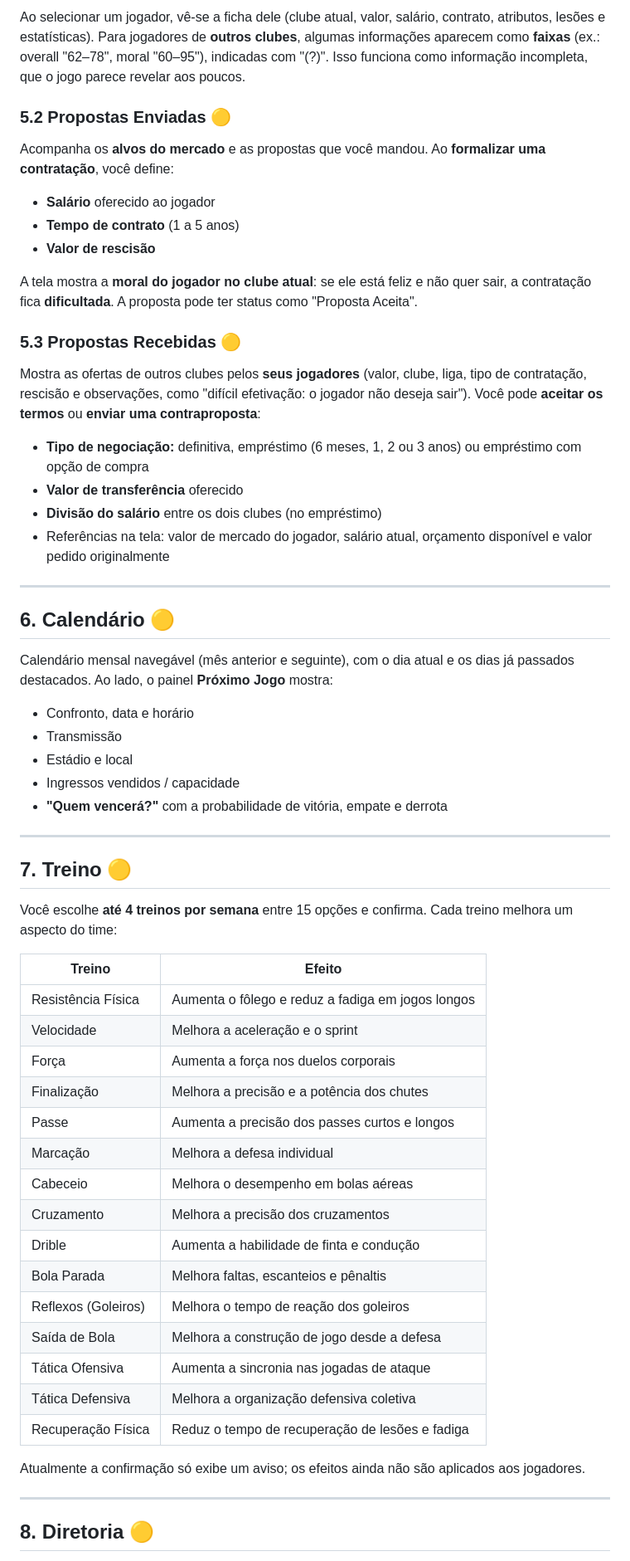
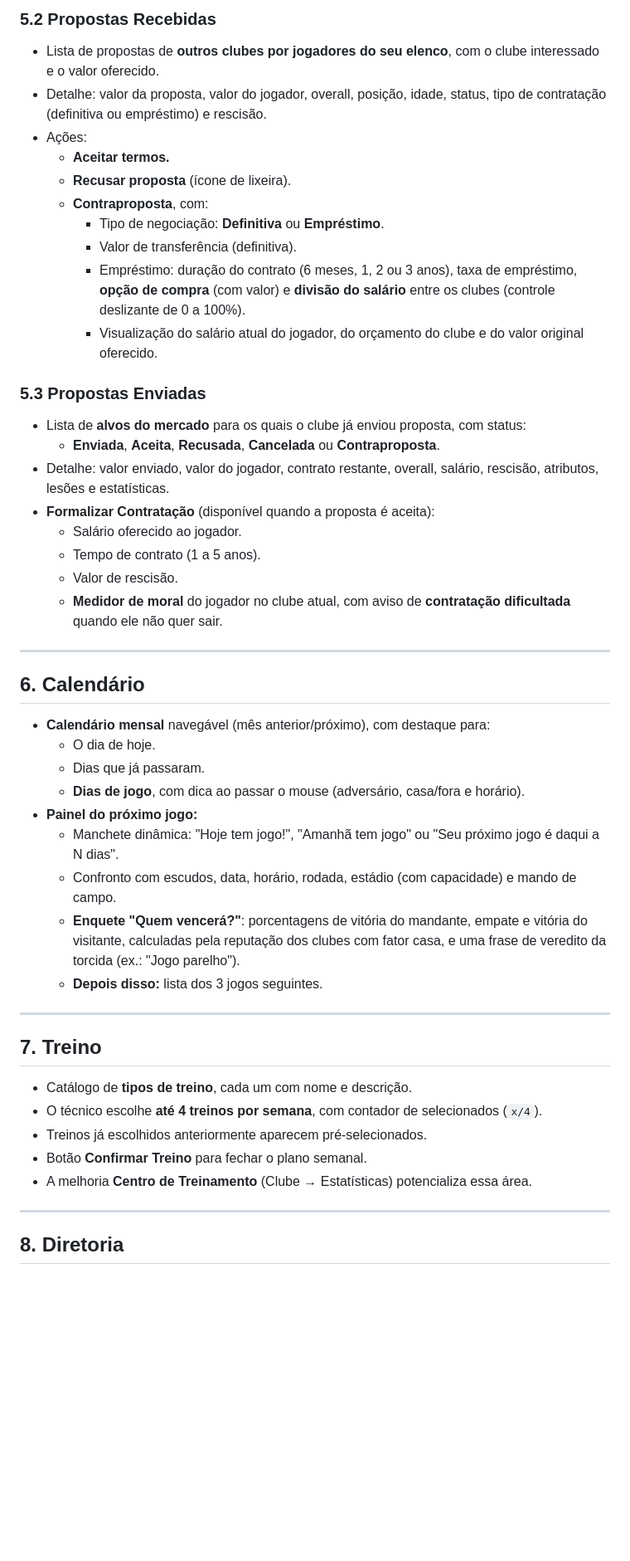
Before and after one commit to YuriEsteves0/ManagerMode, a Markdown page: docs/FUNCIONALIDADES.md, the part around one of its changes. Shown at 83% size. GitHub-like rendering; blank space fills up the shorter version.

```diff
--- a/docs/FUNCIONALIDADES.md
+++ b/docs/FUNCIONALIDADES.md
@@ -116,59 +150,51 @@ Busca jogadores de outros clubes. Mostra o **orçamento disponível** e permite
 
-Ao selecionar um jogador, vê-se a ficha dele (clube atual, valor, salário, contrato, atributos, lesões e estatísticas). Para jogadores de **outros clubes**, algumas informações aparecem como **faixas** (ex.: overall "62–78", moral "60–95"), indicadas com "(?)". Isso funciona como informação incompleta, que o jogo parece revelar aos poucos.
+### 5.2 Propostas Recebidas
+- Lista de propostas de **outros clubes por jogadores do seu elenco**, com o clube interessado e o valor oferecido.
+- Detalhe: valor da proposta, valor do jogador, overall, posição, idade, status, tipo de contratação (definitiva ou empréstimo) e rescisão.
+- Ações:
+  - **Aceitar termos.**
+  - **Recusar proposta** (ícone de lixeira).
+  - **Contraproposta**, com:
+    - Tipo de negociação: **Definitiva** ou **Empréstimo**.
+    - Valor de transferência (definitiva).
+    - Empréstimo: duração do contrato (6 meses, 1, 2 ou 3 anos), taxa de empréstimo, **opção de compra** (com valor) e **divisão do salário** entre os clubes (controle deslizante de 0 a 100%).
+    - Visualização do salário atual do jogador, do orçamento do clube e do valor original oferecido.
 
-### 5.2 Propostas Enviadas 🟡
-Acompanha os **alvos do mercado** e as propostas que você mandou. Ao **formalizar uma contratação**, você define:
-- **Salário** oferecido ao jogador
-- **Tempo de contrato** (1 a 5 anos)
-- **Valor de rescisão**
-
-A tela mostra a **moral do jogador no clube atual**: se ele está feliz e não quer sair, a contratação fica **dificultada**. A proposta pode ter status como "Proposta Aceita".
-
-### 5.3 Propostas Recebidas 🟡
-Mostra as ofertas de outros clubes pelos **seus jogadores** (valor, clube, liga, tipo de contratação, rescisão e observações, como "difícil efetivação: o jogador não deseja sair"). Você pode **aceitar os termos** ou **enviar uma contraproposta**:
-- **Tipo de negociação:** definitiva, empréstimo (6 meses, 1, 2 ou 3 anos) ou empréstimo com opção de compra
-- **Valor de transferência** oferecido
-- **Divisão do salário** entre os dois clubes (no empréstimo)
-- Referências na tela: valor de mercado do jogador, salário atual, orçamento disponível e valor pedido originalmente
+### 5.3 Propostas Enviadas
+- Lista de **alvos do mercado** para os quais o clube já enviou proposta, com status:
+  - **Enviada**, **Aceita**, **Recusada**, **Cancelada** ou **Contraproposta**.
+- Detalhe: valor enviado, valor do jogador, contrato restante, overall, salário, rescisão, atributos, lesões e estatísticas.
+- **Formalizar Contratação** (disponível quando a proposta é aceita):
+  - Salário oferecido ao jogador.
+  - Tempo de contrato (1 a 5 anos).
+  - Valor de rescisão.
+  - **Medidor de moral** do jogador no clube atual, com aviso de **contratação dificultada** quando ele não quer sair.
 
 ---
 
-## 6. Calendário 🟡
+## 6. Calendário
 
-Calendário mensal navegável (mês anterior e seguinte), com o dia atual e os dias já passados destacados. Ao lado, o painel **Próximo Jogo** mostra:
-- Confronto, data e horário
-- Transmissão
-- Estádio e local
-- Ingressos vendidos / capacidade
-- **"Quem vencerá?"** com a probabilidade de vitória, empate e derrota
+- **Calendário mensal** navegável (mês anterior/próximo), com destaque para:
+  - O dia de hoje.
+  - Dias que já passaram.
+  - **Dias de jogo**, com dica ao passar o mouse (adversário, casa/fora e horário).
+- **Painel do próximo jogo:**
+  - Manchete dinâmica: "Hoje tem jogo!", "Amanhã tem jogo" ou "Seu próximo jogo é daqui a N dias".
+  - Confronto com escudos, data, horário, rodada, estádio (com capacidade) e mando de campo.
+  - **Enquete "Quem vencerá?"**: porcentagens de vitória do mandante, empate e vitória do visitante, calculadas pela reputação dos clubes com fator casa, e uma frase de veredito da torcida (ex.: "Jogo parelho").
+  - **Depois disso:** lista dos 3 jogos seguintes.
 
 ---
 
-## 7. Treino 🟡
+## 7. Treino
 
-Você escolhe **até 4 treinos por semana** entre 15 opções e confirma. Cada treino melhora um aspecto do time:
-
-| Treino | Efeito |
-|---|---|
-| Resistência Física | Aumenta o fôlego e reduz a fadiga em jogos longos |
-| Velocidade | Melhora a aceleração e o sprint |
-| Força | Aumenta a força nos duelos corporais |
-| Finalização | Melhora a precisão e a potência dos chutes |
-| Passe | Aumenta a precisão dos passes curtos e longos |
-| Marcação | Melhora a defesa individual |
-| Cabeceio | Melhora o desempenho em bolas aéreas |
-| Cruzamento | Melhora a precisão dos cruzamentos |
-| Drible | Aumenta a habilidade de finta e condução |
-| Bola Parada | Melhora faltas, escanteios e pênaltis |
-| Reflexos (Goleiros) | Melhora o tempo de reação dos goleiros |
-| Saída de Bola | Melhora a construção de jogo desde a defesa |
-| Tática Ofensiva | Aumenta a sincronia nas jogadas de ataque |
-| Tática Defensiva | Melhora a organização defensiva coletiva |
-| Recuperação Física | Reduz o tempo de recuperação de lesões e fadiga |
-
-Atualmente a confirmação só exibe um aviso; os efeitos ainda não são aplicados aos jogadores.
+- Catálogo de **tipos de treino**, cada um com nome e descrição.
+- O técnico escolhe **até 4 treinos por semana**, com contador de selecionados (`x/4`).
+- Treinos já escolhidos anteriormente aparecem pré-selecionados.
+- Botão **Confirmar Treino** para fechar o plano semanal.
+- A melhoria **Centro de Treinamento** (Clube → Estatísticas) potencializa essa área.
 
 ---
 
-## 8. Diretoria 🟡
+## 8. Diretoria
 
```
Also changed, not shown: other parts of docs/FUNCIONALIDADES.md (+254 -140 lines).
